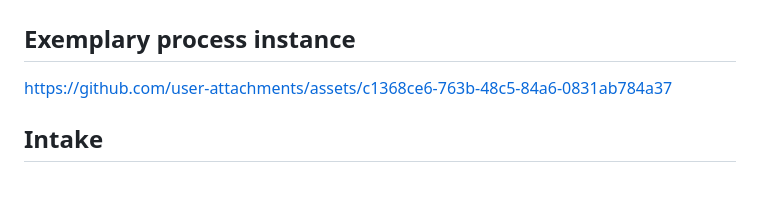
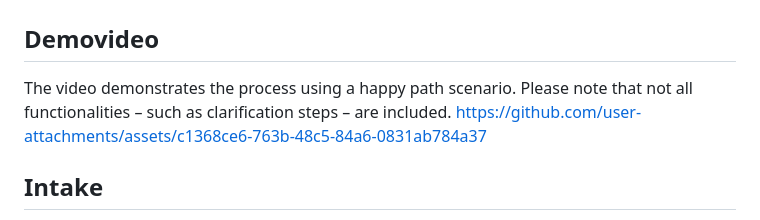
Before and after one commit to DigiBP/25DIGIBP1, a Markdown page: README.md, the part around the change. Rendered like a GitHub page; blank space fills up the shorter version.

Commit message:
Update README.md
Explanation to Demovideo

```diff
--- a/README.md
+++ b/README.md
@@ -103,8 +103,8 @@ The following operational process model provides the holistic visual representat
 
 ![To-Be Process Model](Readme%20-%20Appendix/Pictures/To-Be%20Process%20Model.png)
 
-## Exemplary process instance
-
+## Demovideo
+The video demonstrates the process using a happy path scenario. Please note that not all functionalities – such as clarification steps – are included.
 https://github.com/user-attachments/assets/c1368ce6-763b-48c5-84a6-0831ab784a37
 
 
```
